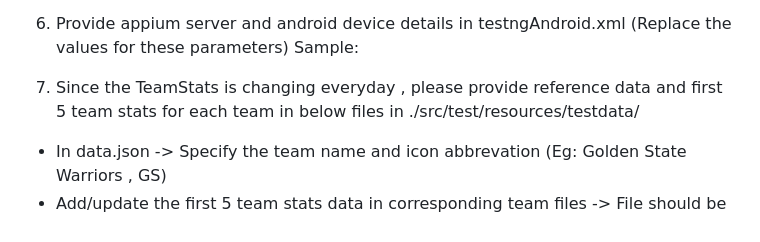
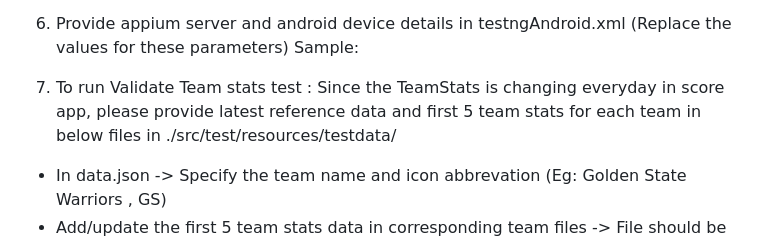
Before and after one commit to namchak/scoreAppTest, a Markdown page: README.md, the part around the change. GitHub-like rendering.

```diff
--- a/README.md
+++ b/README.md
@@ -73,7 +73,7 @@ Sample:
 <parameter name="appiumRemotePath" value="/wd/hub/"></parameter>
 
 
-7. Since the TeamStats is changing everyday , please provide reference data and first 5 team stats for each team in below files in ./src/test/resources/testdata/
+7. To run Validate Team stats test : Since the TeamStats is changing everyday in score app, please provide latest reference data and first 5 team stats for each team in below files in ./src/test/resources/testdata/
 - In data.json -> Specify the team name and icon abbrevation (Eg: Golden State Warriors , GS)
 - Add/update the first 5 team stats data in corresponding team files -> File should be named as <Team name as displayed in app>.json
 
```
